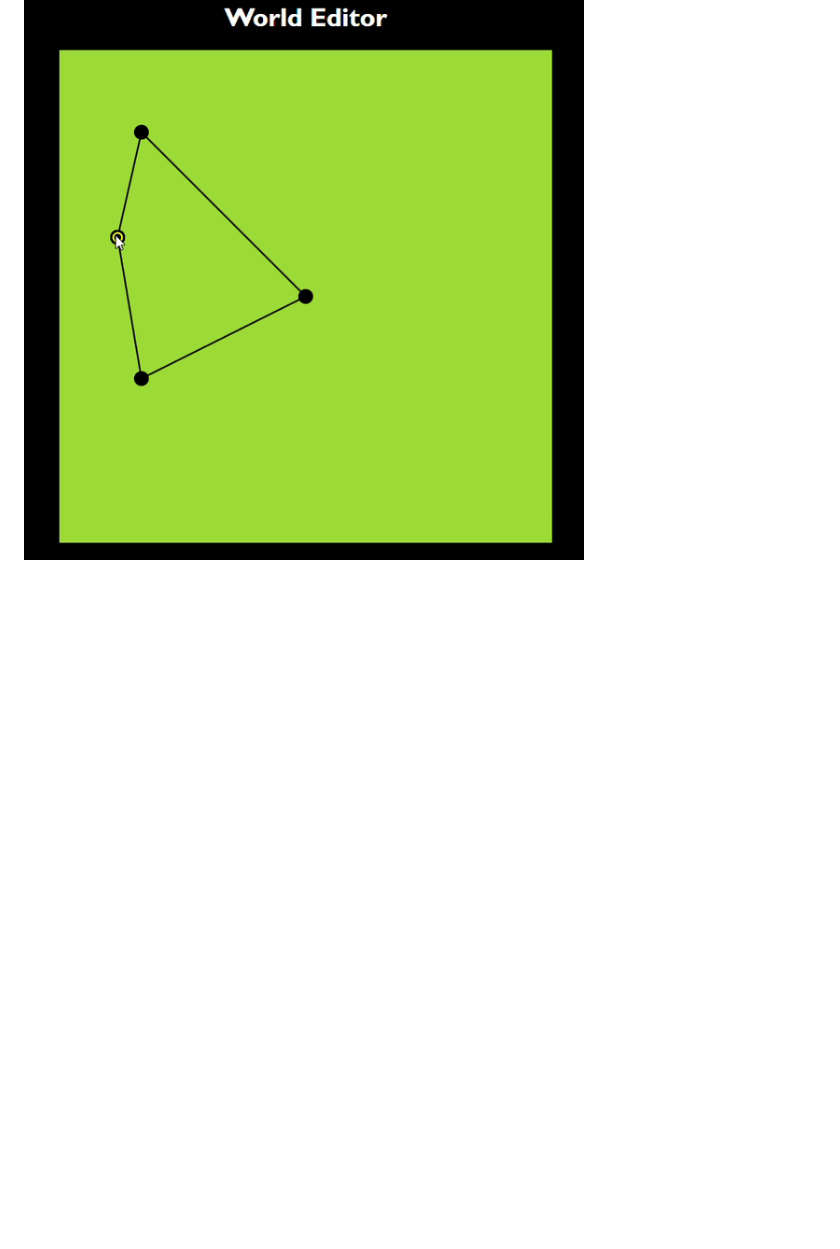
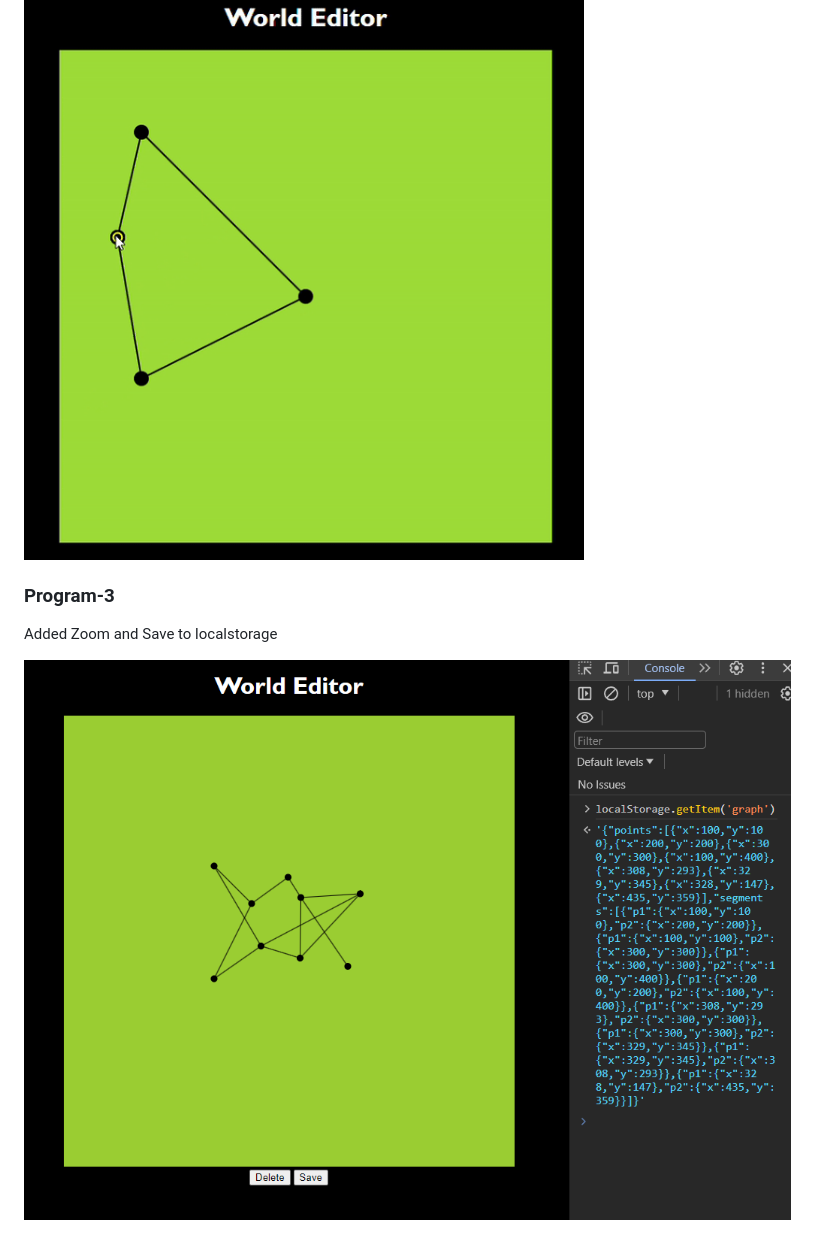
Before and after one commit to Aniike-t/JS-Car-Neural-Network, a Markdown page: Readme.MD, the part around the change printed below. GitHub-like rendering; pictures changed too: screenshot/SS_Program_3.png (added); blank space fills up the shorter version.

Commit message:
added ss and updated readme

```diff
--- a/Readme.MD
+++ b/Readme.MD
@@ -13,3 +13,8 @@ Graph and representation of them thorugh 2d Canvas <br>
 Graph Manipulation using Mouse Clicks <br>
 
 ![GIF_Program_2](screenshot/GIF_Program_2.gif)
+
+### Program-3
+Added Zoom and Save to localstorage
+
+![Alt text](screenshot/SS_Program_3.png)
```
Also changed, not shown: other parts of Readme.MD (+3 -3 lines).
